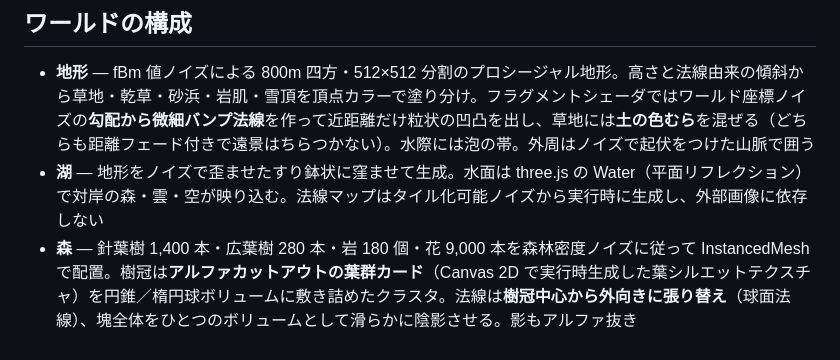
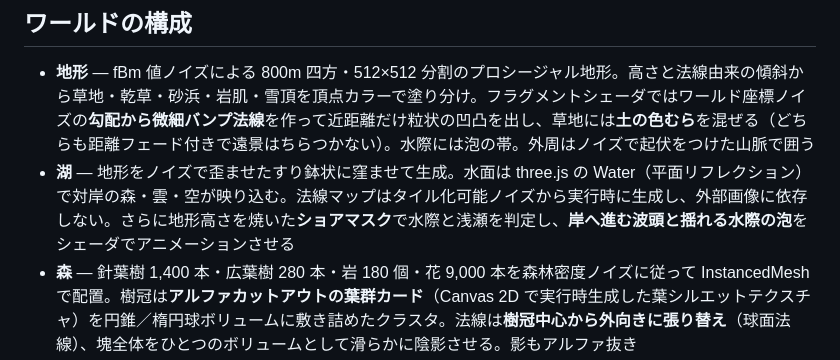
Before and after one commit to ckazu/openworld_survey, a Markdown page: README.md, the part around the change. Rendered like a GitHub page.

Commit message:
docs: README に湖岸の波・泡の説明を追加

```diff
--- a/README.md
+++ b/README.md
@@ -26,7 +26,7 @@ npm run dev
 ## ワールドの構成
 
 - **地形** — fBm 値ノイズによる 800m 四方・512×512 分割のプロシージャル地形。高さと法線由来の傾斜から草地・乾草・砂浜・岩肌・雪頂を頂点カラーで塗り分け。フラグメントシェーダではワールド座標ノイズの**勾配から微細バンプ法線**を作って近距離だけ粒状の凹凸を出し、草地には**土の色むら**を混ぜる（どちらも距離フェード付きで遠景はちらつかない）。水際には泡の帯。外周はノイズで起伏をつけた山脈で囲う
-- **湖** — 地形をノイズで歪ませたすり鉢状に窪ませて生成。水面は three.js の Water（平面リフレクション）で対岸の森・雲・空が映り込む。法線マップはタイル化可能ノイズから実行時に生成し、外部画像に依存しない
+- **湖** — 地形をノイズで歪ませたすり鉢状に窪ませて生成。水面は three.js の Water（平面リフレクション）で対岸の森・雲・空が映り込む。法線マップはタイル化可能ノイズから実行時に生成し、外部画像に依存しない。さらに地形高さを焼いた**ショアマスク**で水際と浅瀬を判定し、**岸へ進む波頭と揺れる水際の泡**をシェーダでアニメーションさせる
 - **森** — 針葉樹 1,400 本・広葉樹 280 本・岩 180 個・花 9,000 本を森林密度ノイズに従って InstancedMesh で配置。樹冠は**アルファカットアウトの葉群カード**（Canvas 2D で実行時生成した葉シルエットテクスチャ）を円錐／楕円球ボリュームに敷き詰めたクラスタ。法線は**樹冠中心から外向きに張り替え**（球面法線）、塊全体をひとつのボリュームとして滑らかに陰影させる。影もアルファ抜き（customDepthMaterial）。樹冠内側は AO 焼き込みで陰り、逆光時は葉が透ける。幹は曲がり＋根元フレア＋**樹皮法線マップ**。岩は高 detail の正二十面体を**多重スケール変位**し、**岩肌の法線／ラフネスマップ**（プロシージャル PBR）と苔ブレンドの頂点カラーで質感を出す
 - **草** — プレイヤー周辺 16m 四方のタイル単位で動的に生成・破棄する 2 段 LOD（近距離 64m は高密度、128m まで低密度）。**細い／標準／幅広の 3 形状**（先端が一点に尖り、浅い V 字断面で厚みを錯覚させる）を別 InstancedMesh に振り分け、**葉脈入りブレードテクスチャ**をアルファ抜きで適用。Phong の弱い艶で風に揺れたとき穂が鈍く光り、根元は強めに暗くして接地感を出す。ワールド空間の頂点シェーダで「草原を渡る風のうねり」と細かいそよぎが乗り、カメラが太陽を向く逆光時に穂先が透ける**サブサーフェス透過**項を持つ。水面反射からはレイヤーで除外
 - **空気感** — 流れる雲は**ソフトパフのポイントスプライト**（放射状フォールオフ × FBM のアルファテクスチャを実行時生成し、パフを重ねてふんわりした雲塊にする）。旋回する鳥の群れ・プレイヤー周辺を舞う蝶・青みがかった強めの空気遠近感（FogExp2)
```
